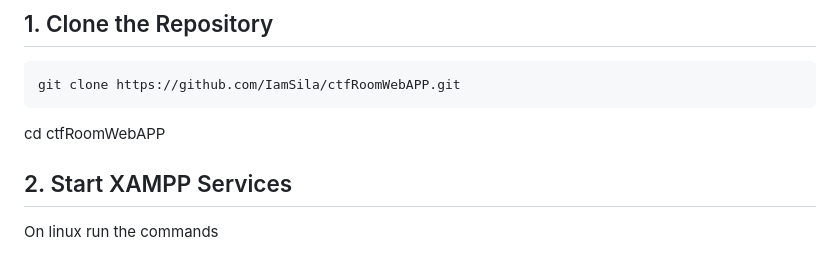
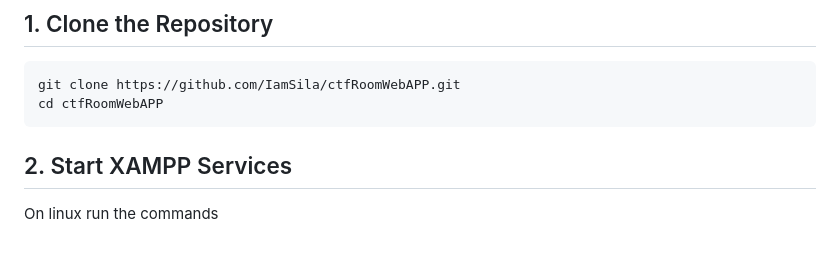
Before and after one commit to IamSila/ctfRoomWebAPP, a Markdown page: README.md, the part around the change. GitHub-like rendering.

````diff
--- a/README.md
+++ b/README.md
@@ -23,9 +23,10 @@ Before you begin, ensure you have the following installed:
 
 ```bash
 git clone https://github.com/IamSila/ctfRoomWebAPP.git
+cd ctfRoomWebAPP
 ```
 
-cd ctfRoomWebAPP
+
 
 ## 2. Start XAMPP Services
 On linux run the commands
````
